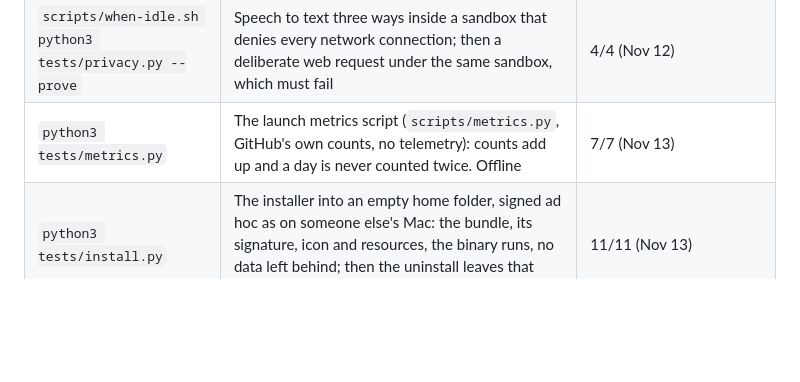
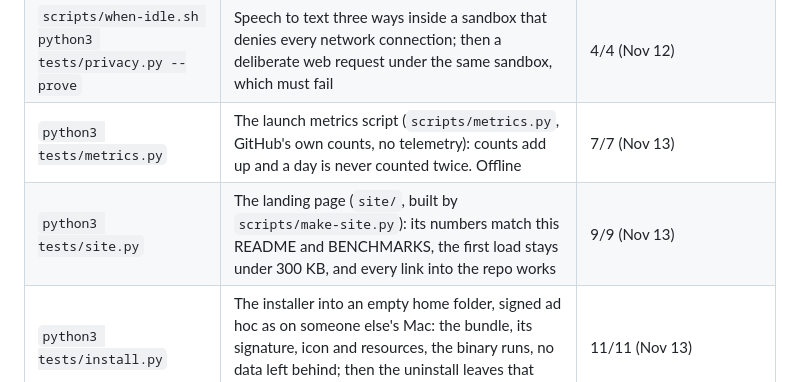
Before and after one commit to StopBanning/larynx, a Markdown page: README.md, the part around the change. Rendered like a GitHub page; blank space fills up the shorter version.

```diff
--- a/README.md
+++ b/README.md
@@ -242,6 +242,7 @@ a sentence for Mail, Slack, Messages and Notes.
 | `python3 tests/history.py` | Kills a dictation mid-transcription; the next launch must recover it word for word | pass |
 | `scripts/when-idle.sh python3 tests/privacy.py --prove` | Speech to text three ways inside a sandbox that denies every network connection; then a deliberate web request under the same sandbox, which must fail | 4/4 (Nov 12) |
 | `python3 tests/metrics.py` | The launch metrics script (`scripts/metrics.py`, GitHub's own counts, no telemetry): counts add up and a day is never counted twice. Offline | 7/7 (Nov 13) |
+| `python3 tests/site.py` | The landing page (`site/`, built by `scripts/make-site.py`): its numbers match this README and BENCHMARKS, the first load stays under 300 KB, and every link into the repo works | 9/9 (Nov 13) |
 | `python3 tests/install.py` | The installer into an empty home folder, signed ad hoc as on someone else's Mac: the bundle, its signature, icon and resources, the binary runs, no data left behind; then the uninstall leaves that home clean. Also runs in CI on a clean Mac | 11/11 (Nov 13) |
 | CI `portable.yml` | The text engine builds and passes its tests on Windows and Linux; Parakeet runs on a Windows CPU | pass |
 
```
Also changed, not shown: docs/PLAN-launch.md (+3 -2 lines), site/demo-poster.jpg (added), site/icon.png (added), site/social-preview.png (added), 6 other files.
